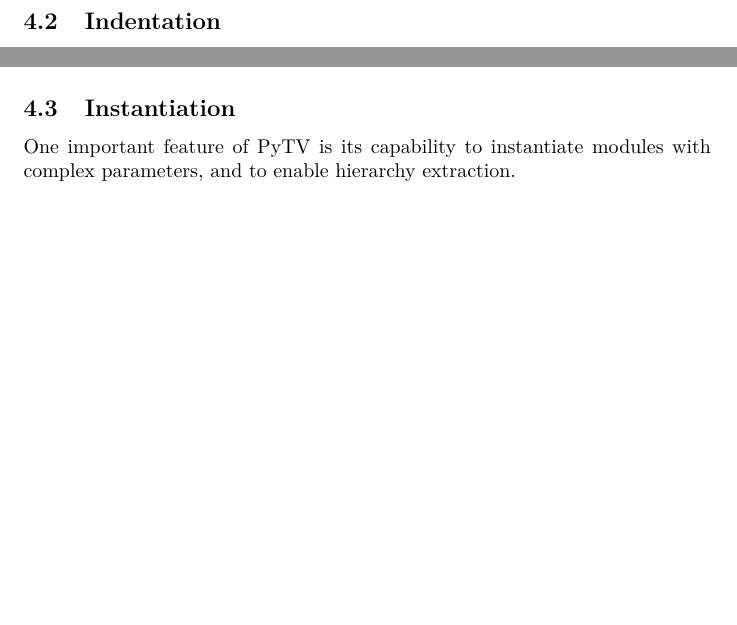
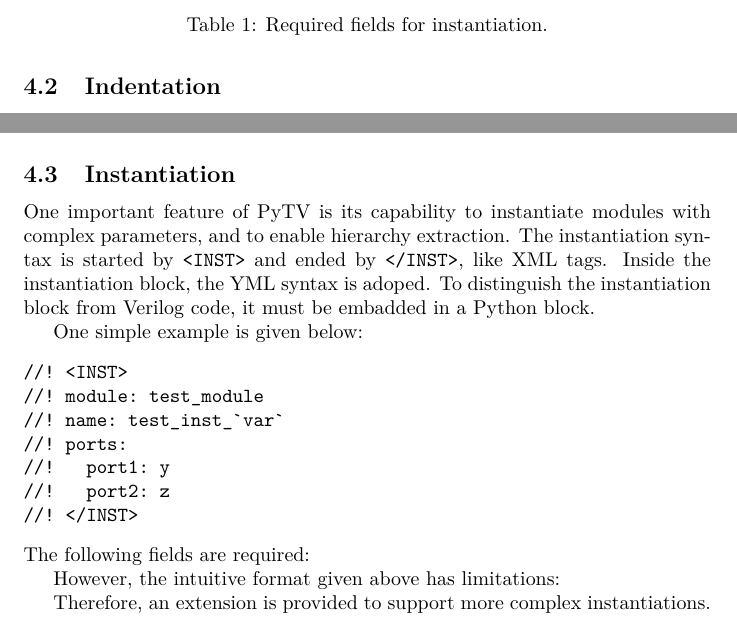
Before and after one commit to autohdw/pytv, a LaTeX paper (docs/pytv-docs.tex, which reads docs/sections/syntax.tex): two parts of page 4 of 5 before the commit and two parts of page 4 of 6 after it, joined at a grey line, cut at the place of the change, the shorter picture padded with empty space. Compiled offline with pdfLaTeX.

Commit message:
Updating Docs of Syntax

```diff
--- a/docs/sections/syntax.tex
+++ b/docs/sections/syntax.tex
@@ -53,3 +53,26 @@
 \subsection{Instantiation}
 One important feature of PyTV is its capability to instantiate modules with complex parameters,
 and to enable hierarchy extraction.
+The instantiation syntax is started by \texttt{<INST>} and ended by \texttt{</INST>}, like XML tags.
+Inside the instantiation block, the YML syntax is adoped.
+To distinguish the instantiation block from Verilog code,
+it must be embadded in a Python block.
+
+One simple example is given below:
+\begin{verbatim}
+//! <INST>
+//! module: test_module
+//! name: test_inst_`var`
+//! ports:
+//!   port1: y
+//!   port2: z
+//! </INST>
+\end{verbatim}
+The following fields are required:
+\begin{table}
+  \caption{Required fields for instantiation.}
+\end{table}
+
+However, the intuitive format given above has limitations:
+
+Therefore, an extension is provided to support more complex instantiations.
```
